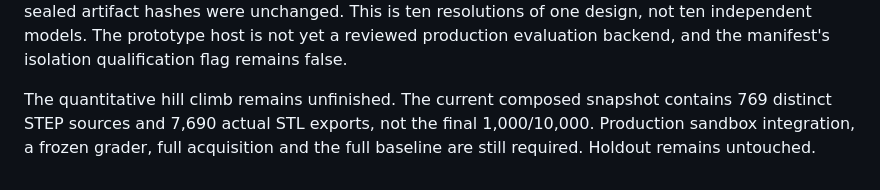
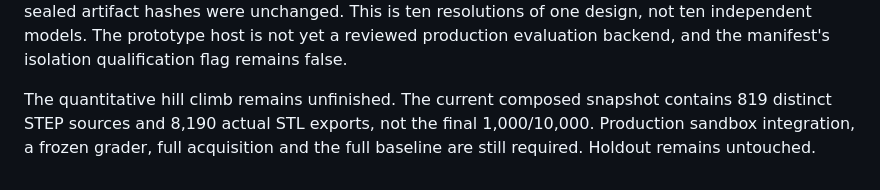
Before and after one commit to LeoHougaard/demeshify, a Markdown page: docs/frozen-converter-artifacts-2026-11-13.md, the part around the change. GitHub-like rendering.

```diff
--- a/docs/frozen-converter-artifacts-2026-11-13.md
+++ b/docs/frozen-converter-artifacts-2026-11-13.md
@@ -48,6 +48,6 @@ host is not yet a reviewed production evaluation backend, and the manifest's
 isolation qualification flag remains false.
 
 The quantitative hill climb remains unfinished. The current composed snapshot
-contains 769 distinct STEP sources and 7,690 actual STL exports, not the final
+contains 819 distinct STEP sources and 8,190 actual STL exports, not the final
 1,000/10,000. Production sandbox integration, a frozen grader, full acquisition
 and the full baseline are still required. Holdout remains untouched.
```
Also changed, not shown: docs/hillclimb-state.md (+8 -2 lines).
